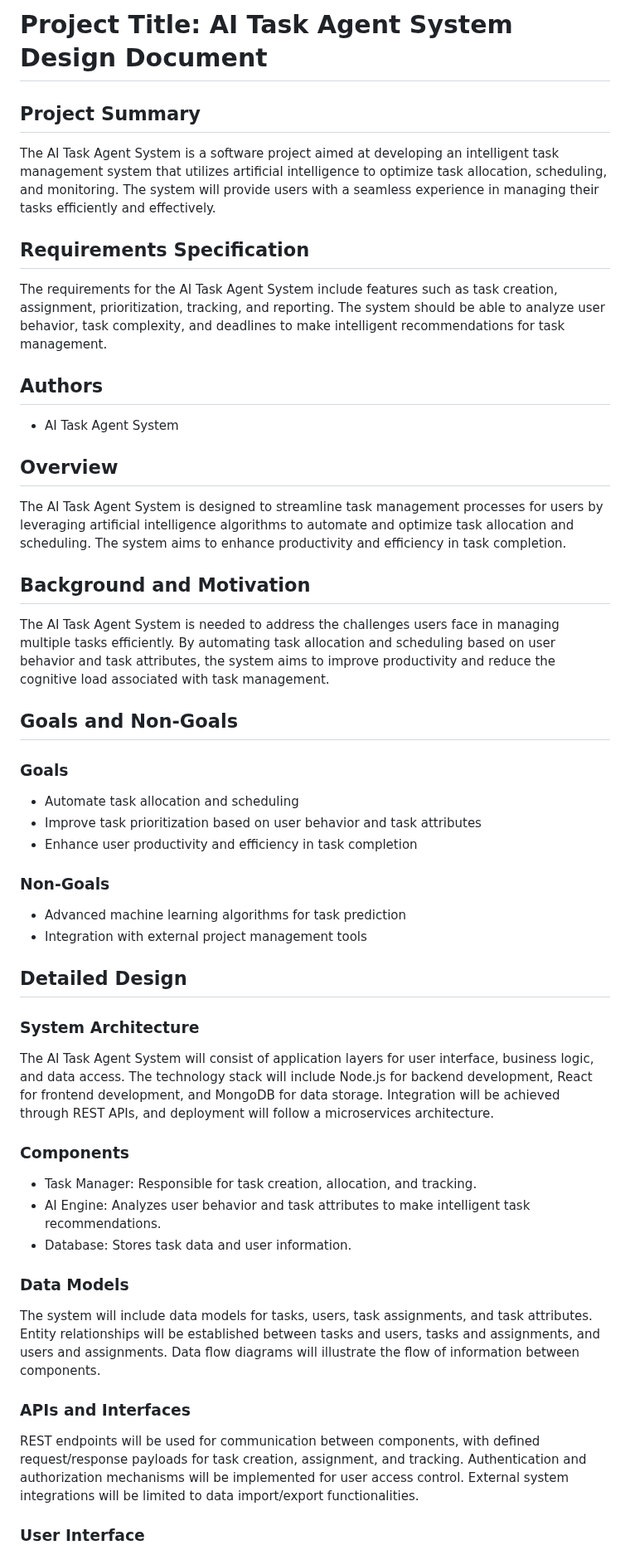
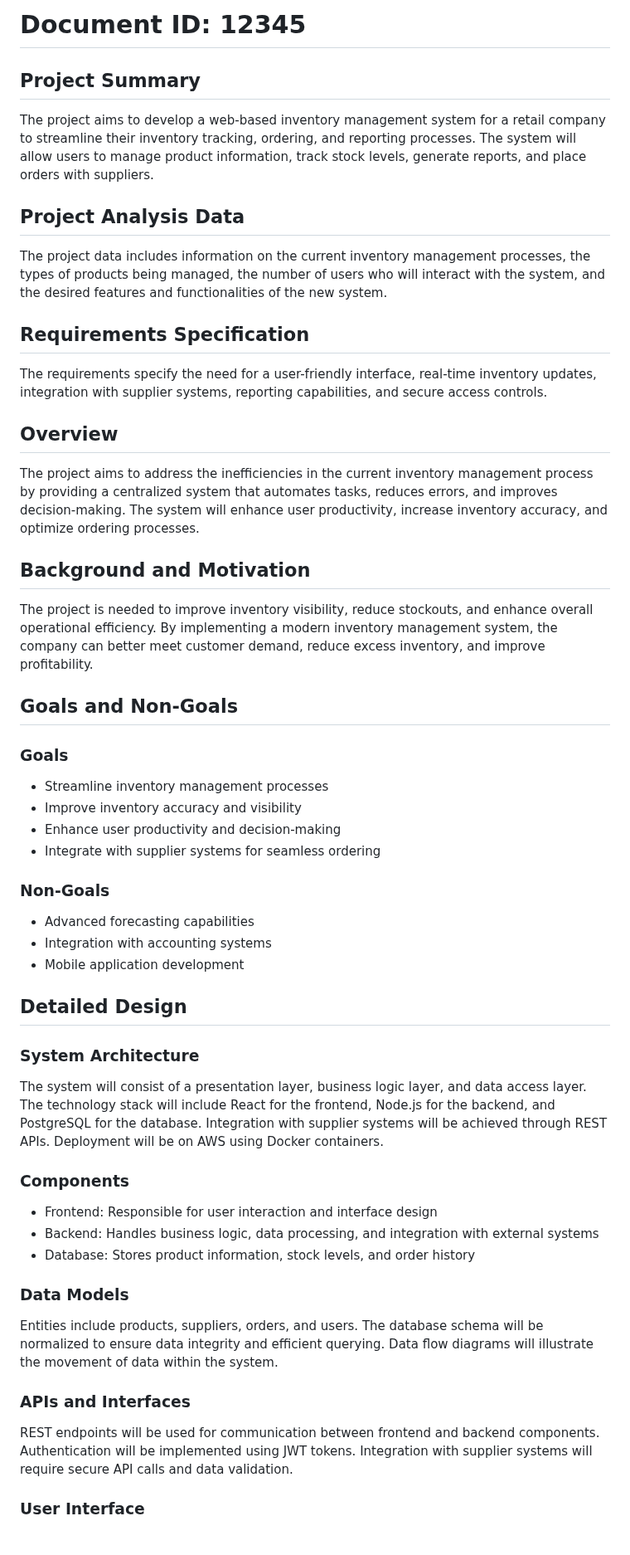
Before and after one commit to rahulramakrishnanprema/Deep-agent-automation, a Markdown page: docs/design/aep-design.md, the part around one of its changes. Shown at 83% size. Drawn GitHub-style.

```diff
--- a/docs/design/aep-design.md
+++ b/docs/design/aep-design.md
@@ -1,45 +1,47 @@
-# Project Title: AI Task Agent System Design Document
+# Document ID: 12345
 
 ## Project Summary
-The AI Task Agent System is a software project aimed at developing an intelligent task management system that utilizes artificial intelligence to optimize task allocation, scheduling, and monitoring. The system will provide users with a seamless experience in managing their tasks efficiently and effectively.
+The project aims to develop a web-based inventory management system for a retail company to streamline their inventory tracking, ordering, and reporting processes. The system will allow users to manage product information, track stock levels, generate reports, and place orders with suppliers.
+
+## Project Analysis Data
+The project data includes information on the current inventory management processes, the types of products being managed, the number of users who will interact with the system, and the desired features and functionalities of the new system.
 
 ## Requirements Specification
-The requirements for the AI Task Agent System include features such as task creation, assignment, prioritization, tracking, and reporting. The system should be able to analyze user behavior, task complexity, and deadlines to make intelligent recommendations for task management.
-
-## Authors
-- AI Task Agent System
+The requirements specify the need for a user-friendly interface, real-time inventory updates, integration with supplier systems, reporting capabilities, and secure access controls.
 
 ## Overview
-The AI Task Agent System is designed to streamline task management processes for users by leveraging artificial intelligence algorithms to automate and optimize task allocation and scheduling. The system aims to enhance productivity and efficiency in task completion.
+The project aims to address the inefficiencies in the current inventory management process by providing a centralized system that automates tasks, reduces errors, and improves decision-making. The system will enhance user productivity, increase inventory accuracy, and optimize ordering processes.
 
 ## Background and Motivation
-The AI Task Agent System is needed to address the challenges users face in managing multiple tasks efficiently. By automating task allocation and scheduling based on user behavior and task attributes, the system aims to improve productivity and reduce the cognitive load associated with task management.
+The project is needed to improve inventory visibility, reduce stockouts, and enhance overall operational efficiency. By implementing a modern inventory management system, the company can better meet customer demand, reduce excess inventory, and improve profitability.
 
 ## Goals and Non-Goals
 
 ### Goals
-- Automate task allocation and scheduling
-- Improve task prioritization based on user behavior and task attributes
-- Enhance user productivity and efficiency in task completion
+- Streamline inventory management processes
+- Improve inventory accuracy and visibility
+- Enhance user productivity and decision-making
+- Integrate with supplier systems for seamless ordering
 
 ### Non-Goals
-- Advanced machine learning algorithms for task prediction
-- Integration with external project management tools
+- Advanced forecasting capabilities
+- Integration with accounting systems
+- Mobile application development
 
 ## Detailed Design
 
 ### System Architecture
-The AI Task Agent System will consist of application layers for user interface, business logic, and data access. The technology stack will include Node.js for backend development, React for frontend development, and MongoDB for data storage. Integration will be achieved through REST APIs, and deployment will follow a microservices architecture.
+The system will consist of a presentation layer, business logic layer, and data access layer. The technology stack will include React for the frontend, Node.js for the backend, and PostgreSQL for the database. Integration with supplier systems will be achieved through REST APIs. Deployment will be on AWS using Docker containers.
 
 ### Components
-- Task Manager: Responsible for task creation, allocation, and tracking.
-- AI Engine: Analyzes user behavior and task attributes to make intelligent task recommendations.
-- Database: Stores task data and user information.
+- Frontend: Responsible for user interaction and interface design
+- Backend: Handles business logic, data processing, and integration with external systems
+- Database: Stores product information, stock levels, and order history
 
 ### Data Models
-The system will include data models for tasks, users, task assignments, and task attributes. Entity relationships will be established between tasks and users, tasks and assignments, and users and assignments. Data flow diagrams will illustrate the flow of information between components.
+Entities include products, suppliers, orders, and users. The database schema will be normalized to ensure data integrity and efficient querying. Data flow diagrams will illustrate the movement of data within the system.
 
 ### APIs and Interfaces
-REST endpoints will be used for communication between components, with defined request/response payloads for task creation, assignment, and tracking. Authentication and authorization mechanisms will be implemented for user access control. External system integrations will be limited to data import/export functionalities.
+REST endpoints will be used for communication between frontend and backend components. Authentication will be implemented using JWT tokens. Integration with supplier systems will require secure API calls and data validation.
 
 ### User Interface
```
Also changed, not shown: other parts of docs/design/aep-design.md (+39 -38 lines).
